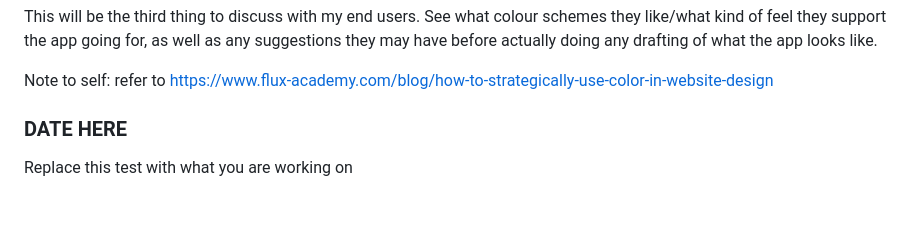
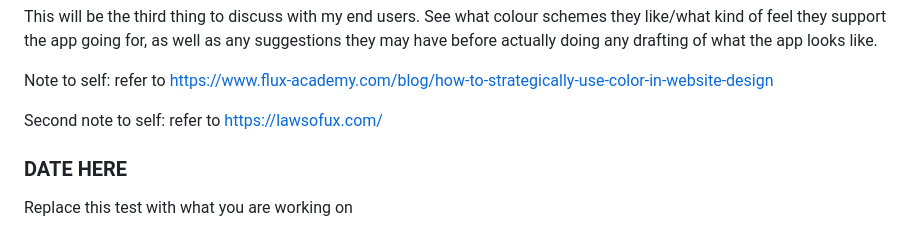
Before and after one commit to Waimea-RDNicholls/300DTD_Assessment, a Markdown page: Development.md, the part around the change. Drawn GitHub-style; blank space fills up the shorter version.

Commit message:
add useful link

```diff
--- a/Development.md
+++ b/Development.md
@@ -77,6 +77,9 @@ This will be the third thing to discuss with my end users. See what colour schem
 
 Note to self: refer to https://www.flux-academy.com/blog/how-to-strategically-use-color-in-website-design
 
+Second note to self: refer to https://lawsofux.com/
+
+
 <!-- > Replace this text with any user feedback / comments
 
 Replace this text with notes describing how you acted upon the user feedback: made changes to design, etc. -->
```
